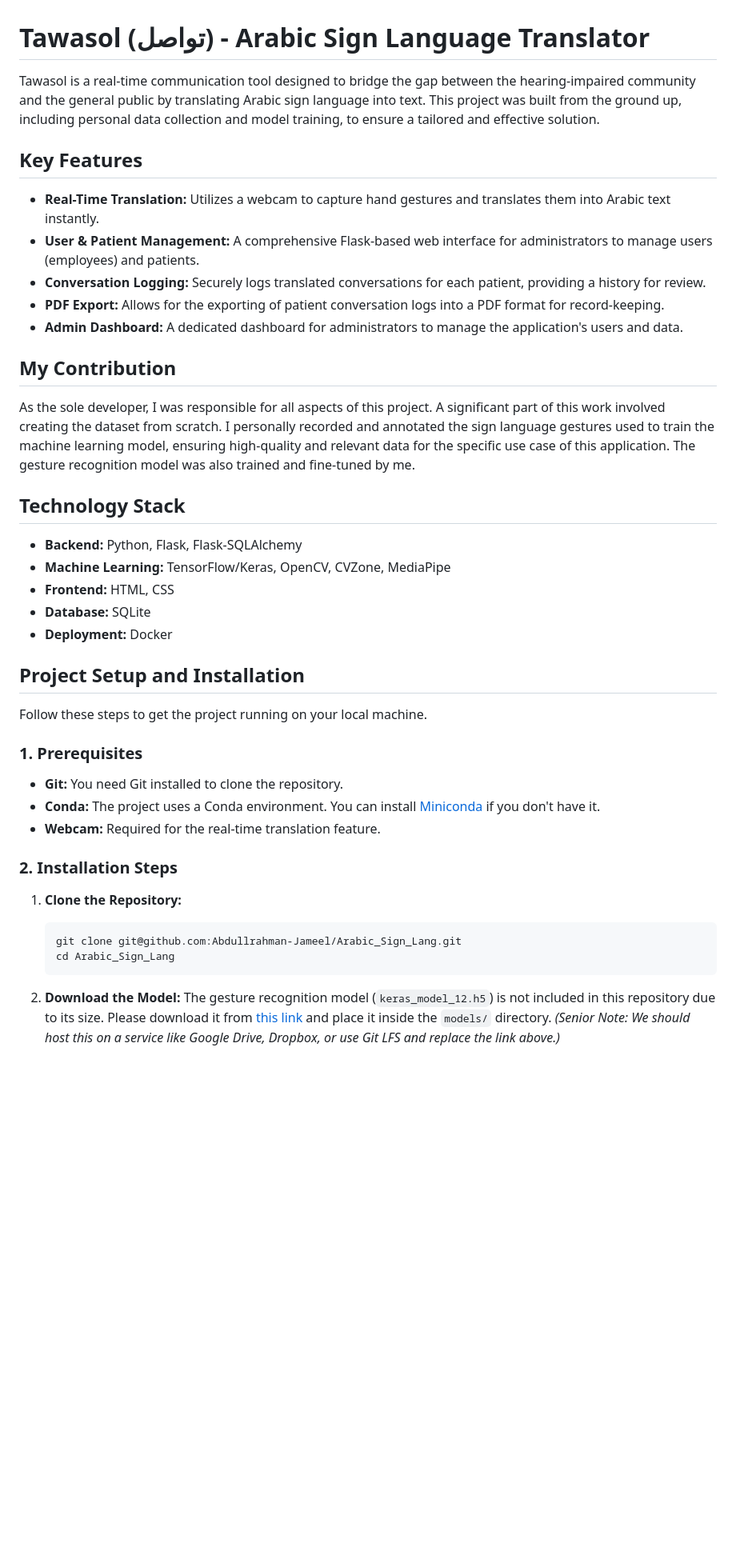
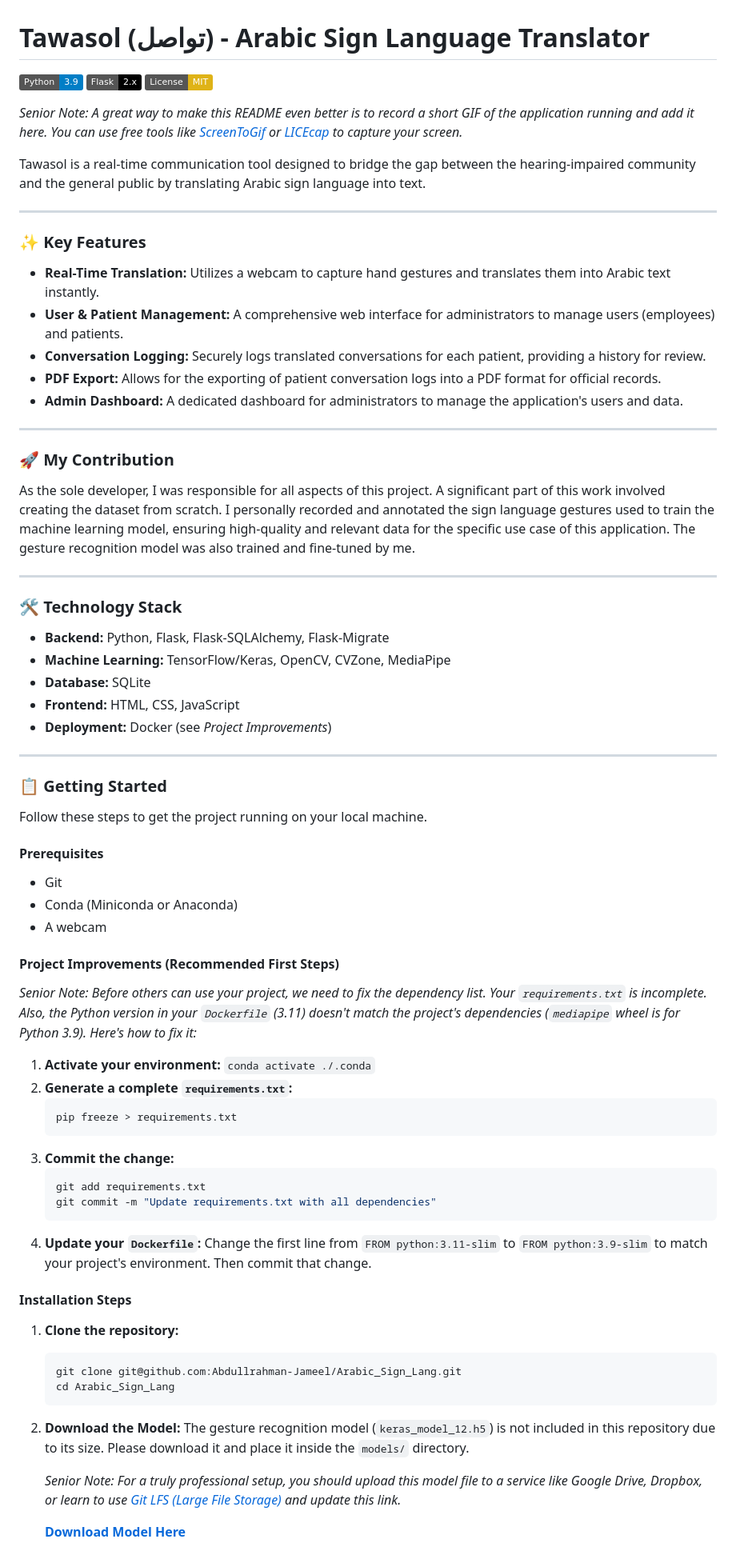
Before and after one commit to Abdullrahman-Jameel/Arabic_Sign_Lang, a Markdown page: README.md, the part around the change printed below. Shown: that part at 80% size. Drawn GitHub-style; badges without logos; blank space fills up the shorter version.

Commit message:
Docs: Enhance and correct README.md

````diff
--- a/README.md
+++ b/README.md
@@ -1,47 +1,83 @@
 # Tawasol (تواصل) - Arabic Sign Language Translator
 
-Tawasol is a real-time communication tool designed to bridge the gap between the hearing-impaired community and the general public by translating Arabic sign language into text. This project was built from the ground up, including personal data collection and model training, to ensure a tailored and effective solution.
+[![Python 3.9](https://img.shields.io/badge/Python-3.9-blue.svg)](https://www.python.org/downloads/release/python-390/)
+[![Flask](https://img.shields.io/badge/Flask-2.x-black.svg)](https://flask.palletsprojects.com/)
+[![License: MIT](https://img.shields.io/badge/License-MIT-yellow.svg)](https://opensource.org/licenses/MIT)
 
-## Key Features
+*Senior Note: A great way to make this README even better is to record a short GIF of the application running and add it here. You can use free tools like [ScreenToGif](https://www.screentogif.com/) or [LICEcap](https://www.cockos.com/licecap/) to capture your screen.*
 
-- **Real-Time Translation:** Utilizes a webcam to capture hand gestures and translates them into Arabic text instantly.
-- **User & Patient Management:** A comprehensive Flask-based web interface for administrators to manage users (employees) and patients.
-- **Conversation Logging:** Securely logs translated conversations for each patient, providing a history for review.
-- **PDF Export:** Allows for the exporting of patient conversation logs into a PDF format for record-keeping.
-- **Admin Dashboard:** A dedicated dashboard for administrators to manage the application's users and data.
+<!-- Add your GIF here -->
+<!-- ![Project Demo](link_to_your_gif.gif) -->
 
-## My Contribution
+Tawasol is a real-time communication tool designed to bridge the gap between the hearing-impaired community and the general public by translating Arabic sign language into text.
+
+---
+
+### ✨ Key Features
+
+-   **Real-Time Translation:** Utilizes a webcam to capture hand gestures and translates them into Arabic text instantly.
+-   **User & Patient Management:** A comprehensive web interface for administrators to manage users (employees) and patients.
+-   **Conversation Logging:** Securely logs translated conversations for each patient, providing a history for review.
+-   **PDF Export:** Allows for the exporting of patient conversation logs into a PDF format for official records.
+-   **Admin Dashboard:** A dedicated dashboard for administrators to manage the application's users and data.
+
+---
+
+### 🚀 My Contribution
 
 As the sole developer, I was responsible for all aspects of this project. A significant part of this work involved creating the dataset from scratch. I personally recorded and annotated the sign language gestures used to train the machine learning model, ensuring high-quality and relevant data for the specific use case of this application. The gesture recognition model was also trained and fine-tuned by me.
 
-## Technology Stack
+---
 
-- **Backend:** Python, Flask, Flask-SQLAlchemy
-- **Machine Learning:** TensorFlow/Keras, OpenCV, CVZone, MediaPipe
-- **Frontend:** HTML, CSS
-- **Database:** SQLite
-- **Deployment:** Docker
+### 🛠️ Technology Stack
 
-## Project Setup and Installation
+-   **Backend:** Python, Flask, Flask-SQLAlchemy, Flask-Migrate
+-   **Machine Learning:** TensorFlow/Keras, OpenCV, CVZone, MediaPipe
+-   **Database:** SQLite
+-   **Frontend:** HTML, CSS, JavaScript
+-   **Deployment:** Docker (see *Project Improvements*)
+
+---
+
+### 📋 Getting Started
 
 Follow these steps to get the project running on your local machine.
 
-### 1. Prerequisites
+#### Prerequisites
 
-- **Git:** You need Git installed to clone the repository.
-- **Conda:** The project uses a Conda environment. You can install [Miniconda](https://docs.conda.io/en/latest/miniconda.html) if you don't have it.
-- **Webcam:** Required for the real-time translation feature.
+-   Git
+-   Conda (Miniconda or Anaconda)
+-   A webcam
 
-### 2. Installation Steps
+#### Project Improvements (Recommended First Steps)
 
-1.  **Clone the Repository:**
+*Senior Note: Before others can use your project, we need to fix the dependency list. Your `requirements.txt` is incomplete. Also, the Python version in your `Dockerfile` (3.11) doesn't match the project's dependencies (`mediapipe` wheel is for Python 3.9). Here's how to fix it:*
+
+1.  **Activate your environment:** `conda activate ./.conda`
+2.  **Generate a complete `requirements.txt`:**
+    ```bash
+    pip freeze > requirements.txt
+    ```
+3.  **Commit the change:**
+    ```bash
+    git add requirements.txt
+    git commit -m "Update requirements.txt with all dependencies"
+    ```
+4.  **Update your `Dockerfile`:** Change the first line from `FROM python:3.11-slim` to `FROM python:3.9-slim` to match your project's environment. Then commit that change.
+
+#### Installation Steps
+
+1.  **Clone the repository:**
     ```bash
     git clone git@github.com:Abdullrahman-Jameel/Arabic_Sign_Lang.git
     cd Arabic_Sign_Lang
     ```
 
 2.  **Download the Model:**
-    The gesture recognition model (`keras_model_12.h5`) is not included in this repository due to its size. Please download it from [this link](<YOUR_MODEL_DOWNLOAD_LINK_HERE>) and place it inside the `models/` directory.
-    *(Senior Note: We should host this on a service like Google Drive, Dropbox, or use Git LFS and replace the link above.)*
+    The gesture recognition model (`keras_model_12.h5`) is not included in this repository due to its size. Please download it and place it inside the `models/` directory.
+
+    *Senior Note: For a truly professional setup, you should upload this model file to a service like Google Drive, Dropbox, or learn to use [Git LFS (Large File Storage)](https://git-lfs.github.com/) and update this link.*
+
+    [**Download Model Here**](<YOUR_MODEL_DOWNLOAD_LINK_HERE>)
 
 3.  **Create and Activate the Conda Environment:**
````
Also changed, not shown: other parts of README.md (+9 -9 lines).
